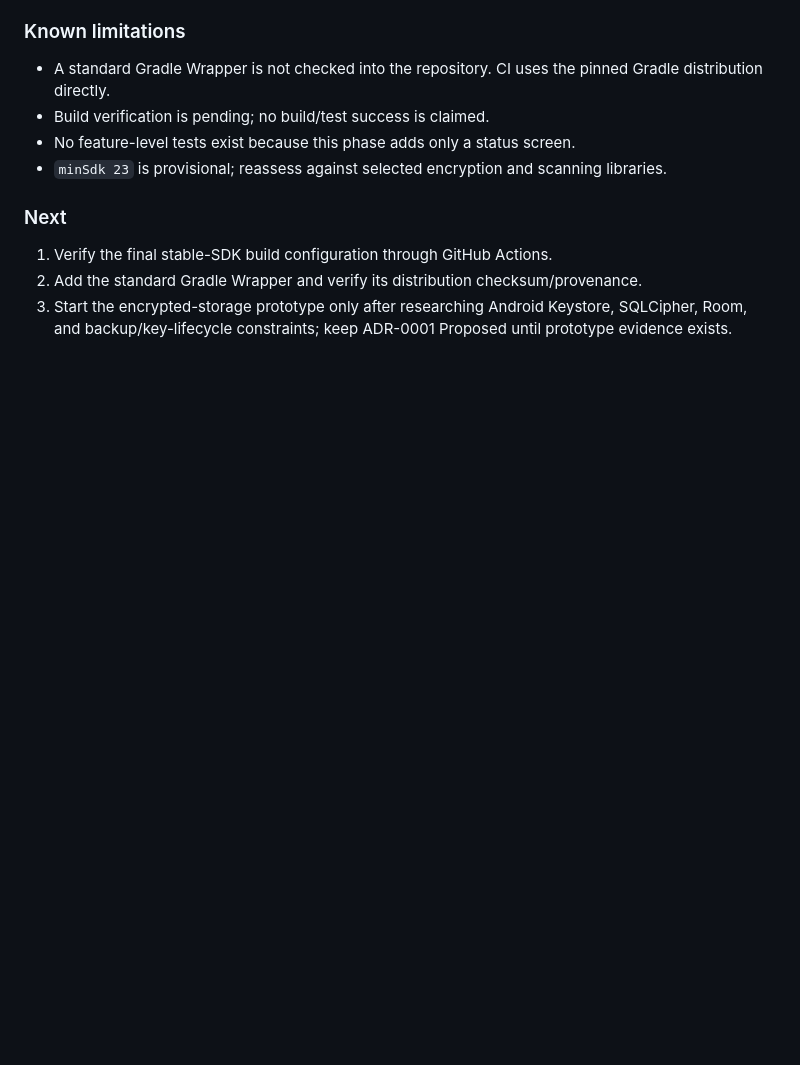
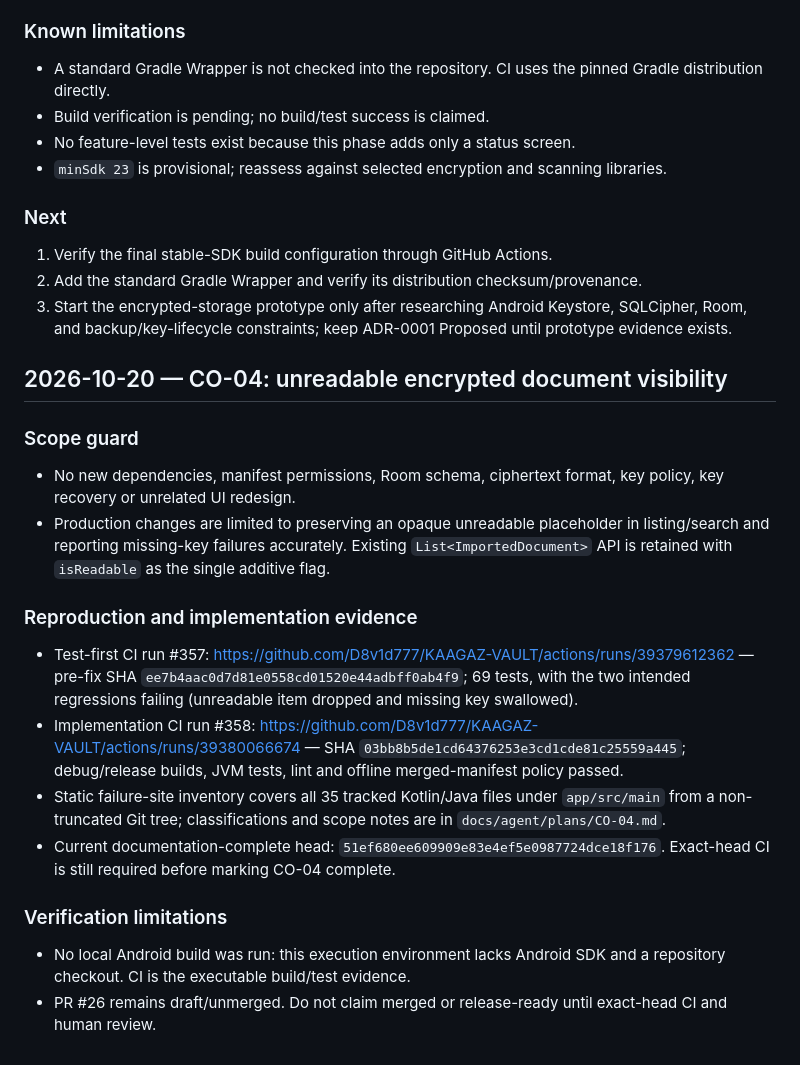
Before and after one commit to D8v1d777/KAAGAZ-VAULT, a Markdown page: docs/engineering/progress.md, the part around the change. Rendered like a GitHub page; blank space fills up the shorter version.

Commit message:
docs(progress): record CO-04 evidence and scope [CO-04]

```diff
--- a/docs/engineering/progress.md
+++ b/docs/engineering/progress.md
@@ -637,3 +637,20 @@ This log records repository work and evidence. It distinguishes documentation ch
 1. Verify the final stable-SDK build configuration through GitHub Actions.
 2. Add the standard Gradle Wrapper and verify its distribution checksum/provenance.
 3. Start the encrypted-storage prototype only after researching Android Keystore, SQLCipher, Room, and backup/key-lifecycle constraints; keep ADR-0001 Proposed until prototype evidence exists.
+
+
+## 2026-10-20 — CO-04: unreadable encrypted document visibility
+
+### Scope guard
+- No new dependencies, manifest permissions, Room schema, ciphertext format, key policy, key recovery or unrelated UI redesign.
+- Production changes are limited to preserving an opaque unreadable placeholder in listing/search and reporting missing-key failures accurately. Existing `List<ImportedDocument>` API is retained with `isReadable` as the single additive flag.
+
+### Reproduction and implementation evidence
+- Test-first CI run #357: https://github.com/D8v1d777/KAAGAZ-VAULT/actions/runs/39379612362 — pre-fix SHA `ee7b4aac0d7d81e0558cd01520e44adbff0ab4f9`; 69 tests, with the two intended regressions failing (unreadable item dropped and missing key swallowed).
+- Implementation CI run #358: https://github.com/D8v1d777/KAAGAZ-VAULT/actions/runs/39380066674 — SHA `03bb8b5de1cd64376253e3cd1cde81c25559a445`; debug/release builds, JVM tests, lint and offline merged-manifest policy passed.
+- Static failure-site inventory covers all 35 tracked Kotlin/Java files under `app/src/main` from a non-truncated Git tree; classifications and scope notes are in `docs/agent/plans/CO-04.md`.
+- Current documentation-complete head: `51ef680ee609909e83e4ef5e0987724dce18f176`. Exact-head CI is still required before marking CO-04 complete.
+
+### Verification limitations
+- No local Android build was run: this execution environment lacks Android SDK and a repository checkout. CI is the executable build/test evidence.
+- PR #26 remains draft/unmerged. Do not claim merged or release-ready until exact-head CI and human review.
```
